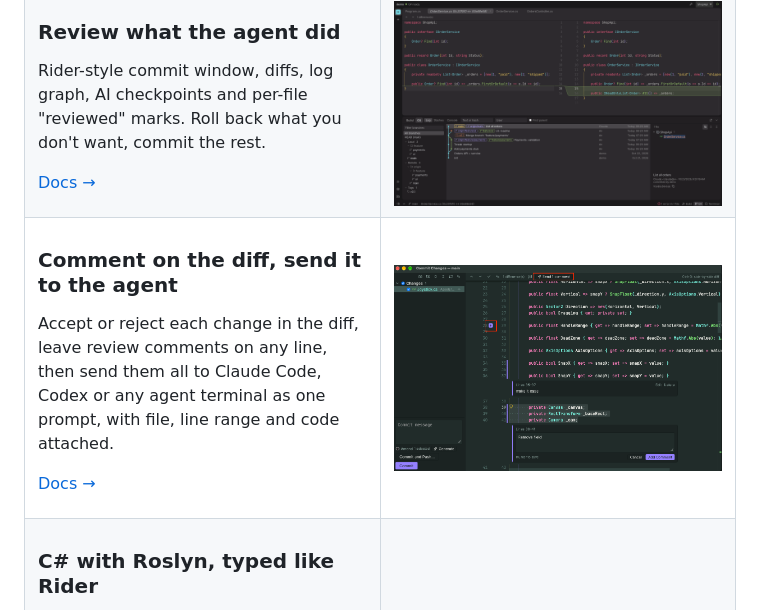
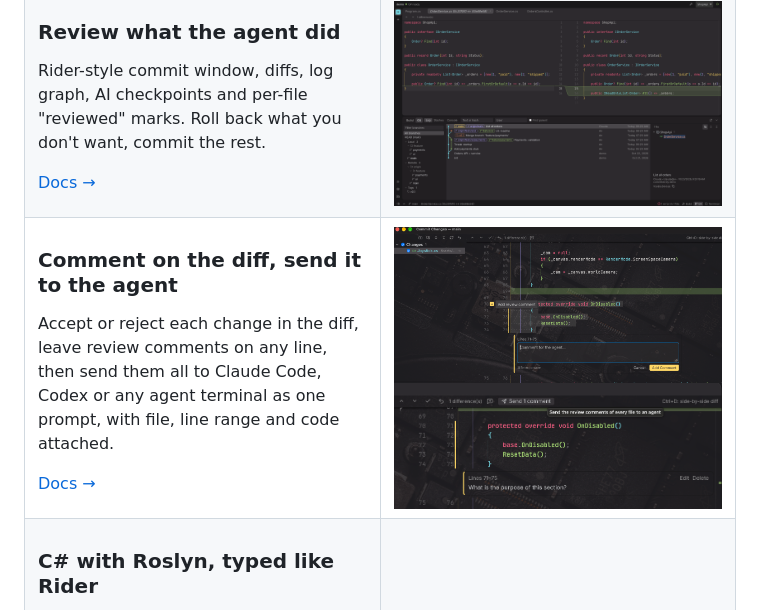
Before and after one commit to aprius/Haze, a Markdown page: README.md, the part around the change. Drawn GitHub-style; pictures changed too: docs/review-comment-add.png (added), docs/review-comment-send.png (added), docs/review-comments.png (deleted).

```diff
--- a/README.md
+++ b/README.md
@@ -58,7 +58,7 @@ Accept or reject each change in the diff, leave review comments on any line, the
 [Docs →](docs/FEATURES.md#git)
 
 </td>
-<td width="50%"><img src="docs/review-comments.png" alt="Review comments in the diff, sent to an agent" width="100%"></td>
+<td width="50%"><img src="docs/review-comment-add.png" alt="Add a review comment in the diff" width="100%"><img src="docs/review-comment-send.png" alt="Send review comments to an agent" width="100%"></td>
 </tr>
 <tr>
 <td width="50%" valign="middle">
```
Also changed, not shown: docs/FEATURES.md (+2 -1 lines).
